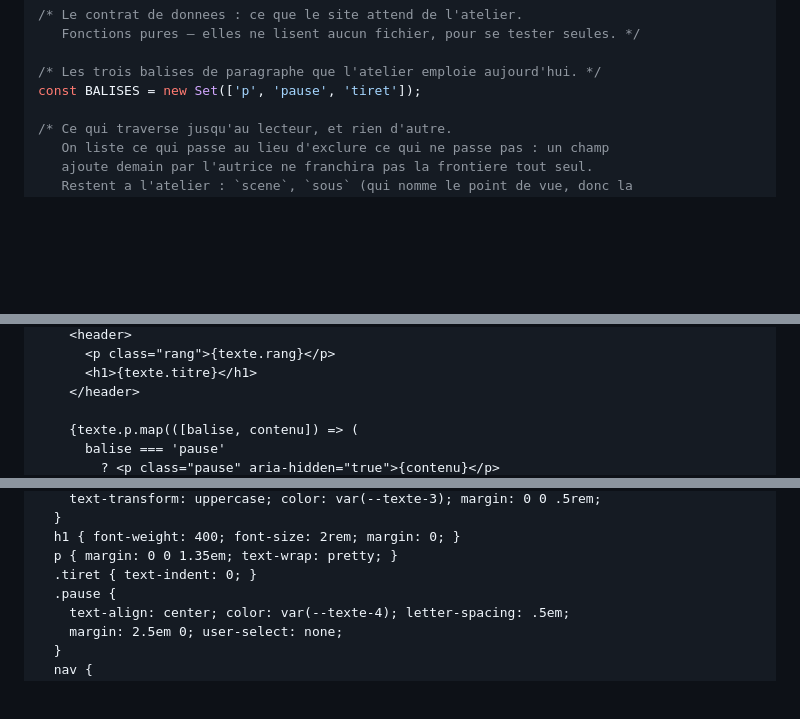
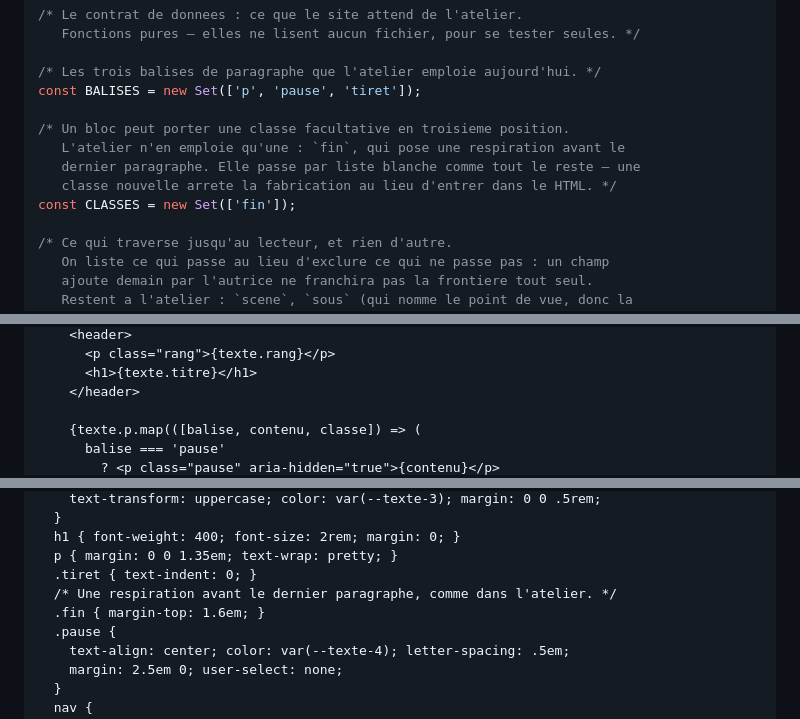
Before and after one commit to pandarvis/eclaircie, a Markdown page: 09-site/conception/2026-08-19-tranche-1-plan.md, 3 parts joined by grey strips. Rendered like a GitHub page; blank space fills up the shorter version.

```diff
--- a/09-site/conception/2026-08-19-tranche-1-plan.md
+++ b/09-site/conception/2026-08-19-tranche-1-plan.md
@@ -375,6 +401,12 @@ Créer `09-site/outils/contrat.mjs` :
 
 /* Les trois balises de paragraphe que l'atelier emploie aujourd'hui. */
 const BALISES = new Set(['p', 'pause', 'tiret']);
+
+/* Un bloc peut porter une classe facultative en troisieme position.
+   L'atelier n'en emploie qu'une : `fin`, qui pose une respiration avant le
+   dernier paragraphe. Elle passe par liste blanche comme tout le reste — une
+   classe nouvelle arrete la fabrication au lieu d'entrer dans le HTML. */
+const CLASSES = new Set(['fin']);
 
 /* Ce qui traverse jusqu'au lecteur, et rien d'autre.
    On liste ce qui passe au lieu d'exclure ce qui ne passe pas : un champ
@@ -830,6 +872,6 @@ const { texte, precedent, suivant } = Astro.props;
       <h1>{texte.titre}</h1>
     </header>
 
-    {texte.p.map(([balise, contenu]) => (
+    {texte.p.map(([balise, contenu, classe]) => (
       balise === 'pause'
         ? <p class="pause" aria-hidden="true">{contenu}</p>
@@ -854,6 +899,8 @@ const { texte, precedent, suivant } = Astro.props;
   h1 { font-weight: 400; font-size: 2rem; margin: 0; }
   p { margin: 0 0 1.35em; text-wrap: pretty; }
   .tiret { text-indent: 0; }
+  /* Une respiration avant le dernier paragraphe, comme dans l'atelier. */
+  .fin { margin-top: 1.6em; }
   .pause {
     text-align: center; color: var(--texte-4); letter-spacing: .5em;
     margin: 2.5em 0; user-select: none;
```
Also changed, not shown: other parts of 09-site/conception/2026-08-19-tranche-1-plan.md (+44 -5 lines).
